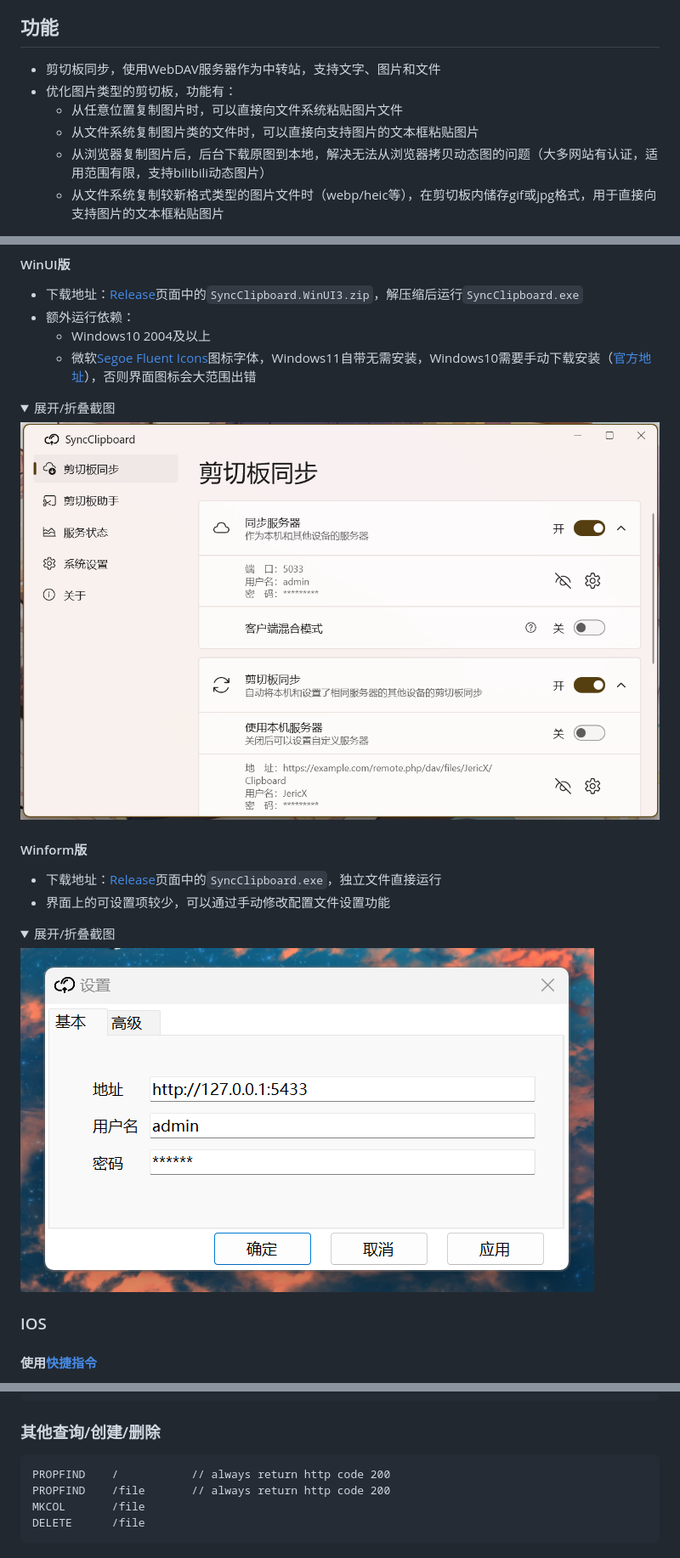
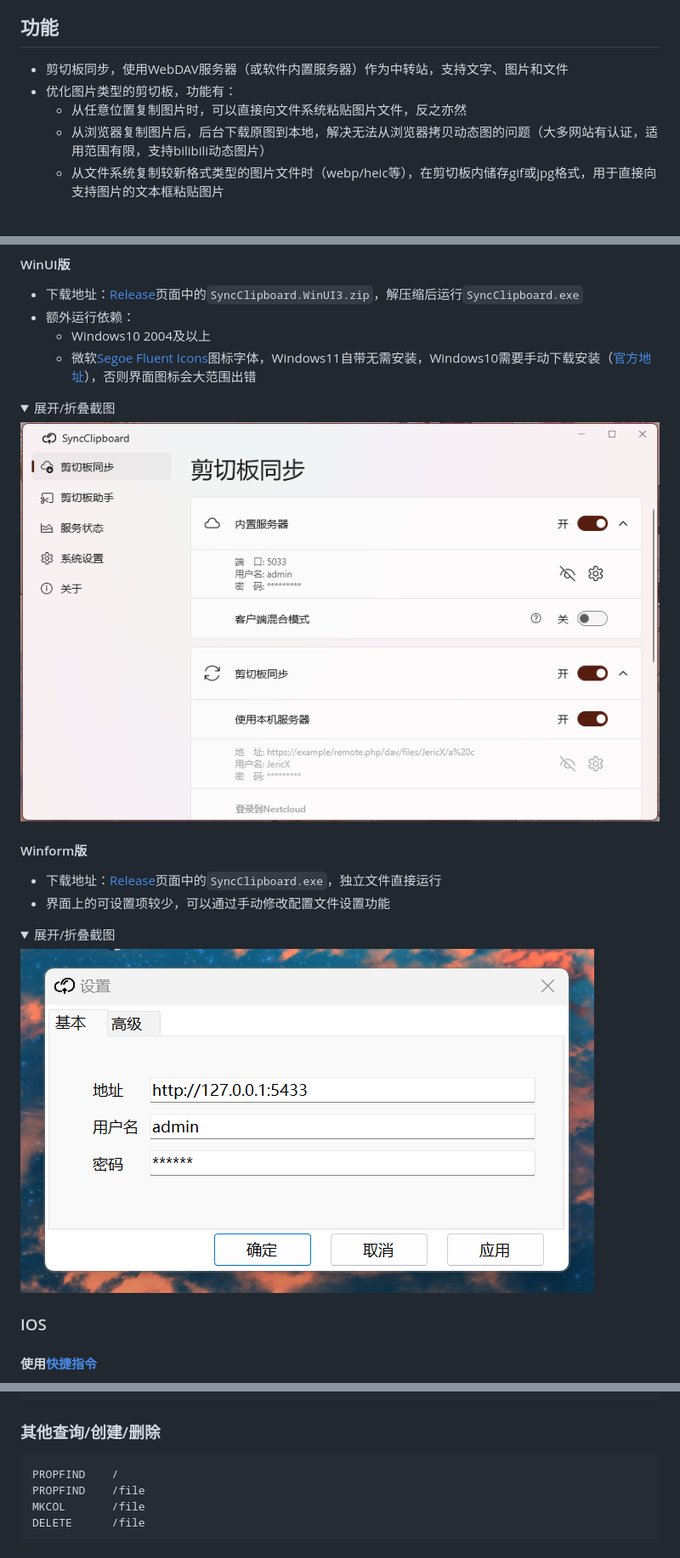
Before and after one commit to Jeric-X/SyncClipboard, a Markdown page: README.md, 3 parts joined by grey strips. Shown at 85% size. GitHub-like rendering; pictures changed too: assets/WinUI.png (deleted), docs/image/WinUI.png (added); folded sections open.

````diff
--- a/README.md
+++ b/README.md
@@ -28,10 +34,9 @@
 
 ## 功能
 
-- 剪切板同步，使用WebDAV服务器作为中转站，支持文字、图片和文件
+- 剪切板同步，使用WebDAV服务器（或软件内置服务器）作为中转站，支持文字、图片和文件
 - 优化图片类型的剪切板，功能有：
-  - 从任意位置复制图片时，可以直接向文件系统粘贴图片文件
-  - 从文件系统复制图片类的文件时，可以直接向支持图片的文本框粘贴图片
+  - 从任意位置复制图片时，可以直接向文件系统粘贴图片文件，反之亦然
   - 从浏览器复制图片后，后台下载原图到本地，解决无法从浏览器拷贝动态图的问题（大多网站有认证，适用范围有限，支持bilibili动态图片）
   - 从文件系统复制较新格式类型的图片文件时（webp/heic等），在剪切板内储存gif或jpg格式，用于直接向支持图片的文本框粘贴图片
 
@@ -79,7 +80,7 @@ dotnet /path/to/SyncClipboard.Server.dll --contentRoot ./
 <details>
 <summary>展开/折叠截图</summary>
 
-![](assets/WinUI.png)
+![](docs/image/WinUI.png)
 
 </details>
 
@@ -90,7 +91,7 @@ dotnet /path/to/SyncClipboard.Server.dll --contentRoot ./
 <details>
 <summary>展开/折叠截图</summary>
 
-![](assets/Winform.png)
+![](docs/image/Winform.png)
 
 </details>
 
@@ -150,8 +151,8 @@ PUT /SyncClipboard.json
 
 ### 其他查询/创建/删除
 ```
-PROPFIND    /           // always return http code 200
-PROPFIND    /file       // always return http code 200
+PROPFIND    /
+PROPFIND    /file
 MKCOL       /file
 DELETE      /file
 ```
````
Also changed, not shown: other parts of README.md (+10 -8 lines), docs/README_EN.md (added, +147 -0 lines), docs/image/WinUI_EN.png (added), docs/image/Winform.png (renamed from assets/Winform.png), 2 other files.
